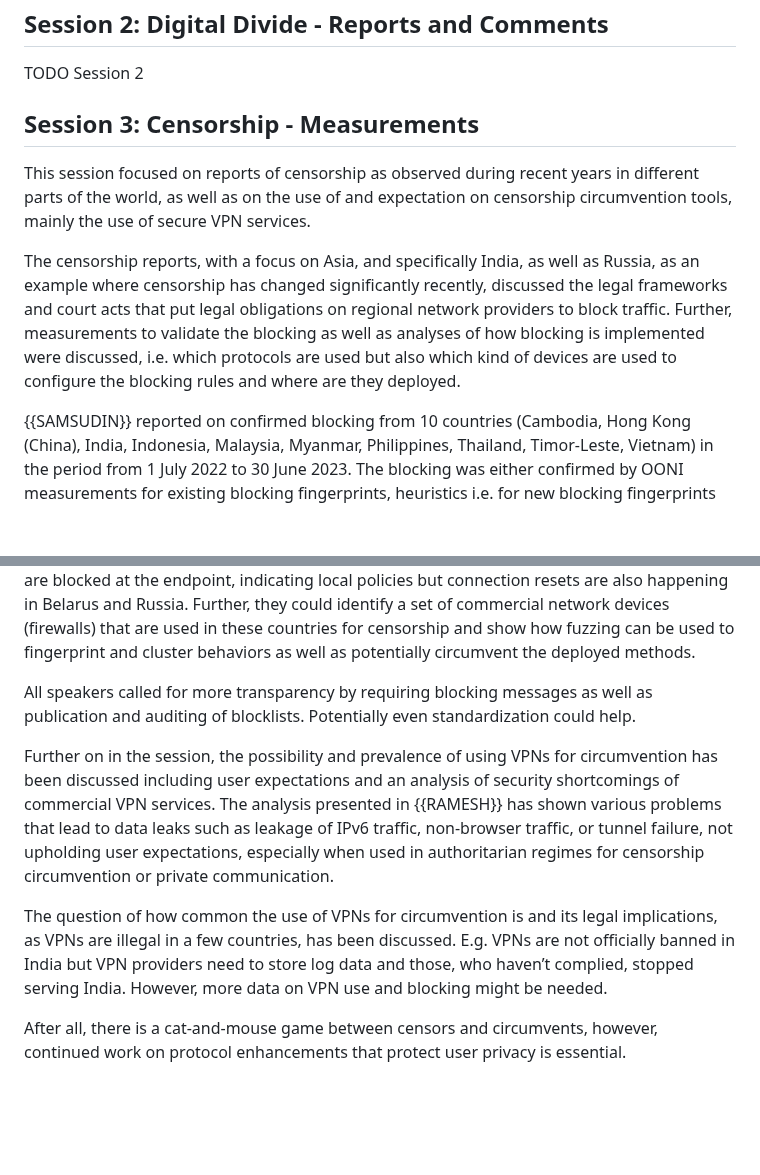
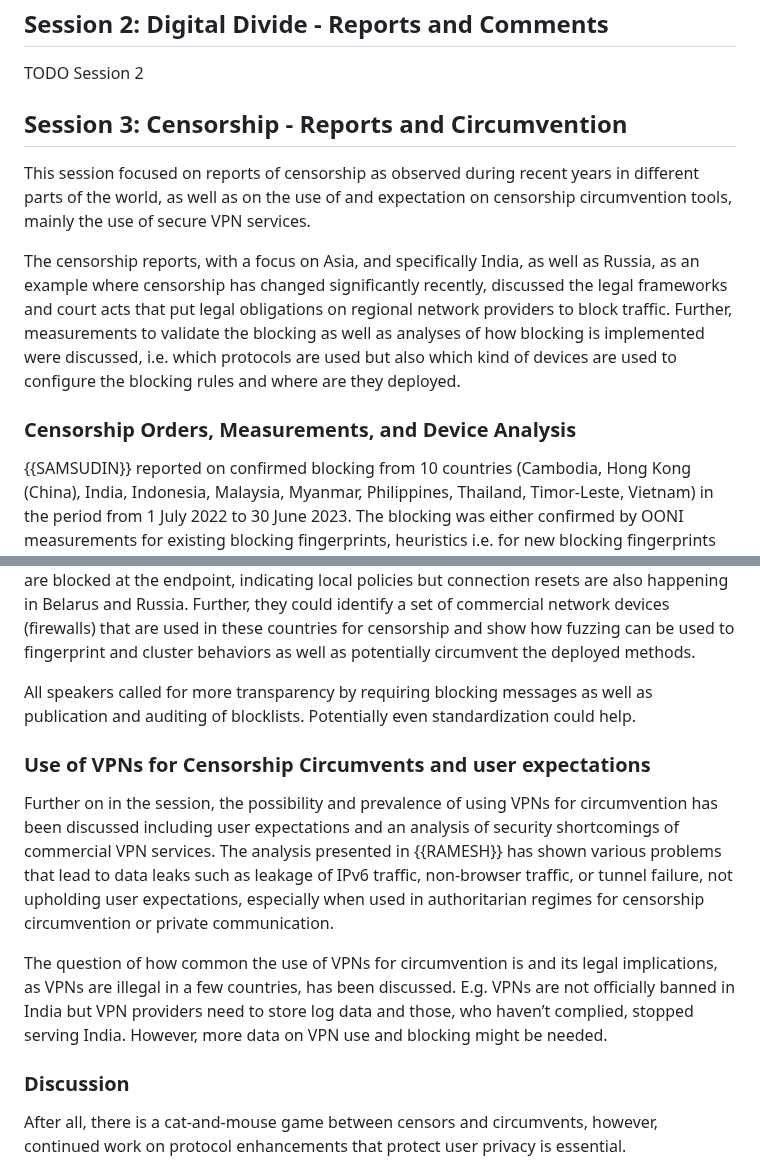
Before and after one commit to intarchboard/draft-iab-bias-workshop-report, a Markdown page: draft-iab-bias-workshop-report.md, 2 parts joined by grey strips. Drawn GitHub-style; blank space fills up the shorter version.

```diff
--- a/draft-iab-bias-workshop-report.md
+++ b/draft-iab-bias-workshop-report.md
@@ -206,11 +206,13 @@ How can the technical community address the management gap and improve best prac
 
 TODO Session 2
 
-## Session 3: Censorship - Measurements
+## Session 3: Censorship - Reports and Circumvention
 
 This session focused on reports of censorship as observed during recent years in different parts of the world, as well as on the use of and expectation on censorship circumvention tools, mainly the use of secure VPN services.
 
 The censorship reports, with a focus on Asia, and specifically India, as well as Russia, as an example where censorship has changed significantly recently, discussed the legal frameworks and court acts that put legal obligations on regional network providers to block traffic. Further, measurements to validate the blocking as well as analyses of how blocking is implemented were discussed, i.e. which protocols are used but also which kind of devices are used to configure the blocking rules and where are they deployed.
+
+### Censorship Orders, Measurements, and Device Analysis
 
 {{SAMSUDIN}} reported on confirmed blocking from 10 countries (Cambodia, Hong Kong (China), India, Indonesia, Malaysia, Myanmar, Philippines, Thailand, Timor-Leste, Vietnam) in the period from 1 July 2022 to 30 June 2023. The blocking was either confirmed by OONI measurements for existing blocking fingerprints, heuristics i.e. for new blocking fingerprints as well as news reports of blocking orders or user experiences. Most of these countries block specific content such as porn, gambling, or certain news pages. Interestingly the block in Hong Kong and Myanmar is focused on the military and governmental pages of foreign countries. Blocking is often realized by either DNS tampering or HTTP tampering. For DNS, either a decided IP address, a Bogon IP address (127.0.0.1), or an empty domain (nxdomain) is used. In case of DNS tampering using a decided IP address or HTTP tampering some countries provide a block page that exposes the blocking, however, more transparency about blocking is applied as requested by civil society organizations and the iMAP project.
 
@@ -223,9 +225,13 @@ E.g. for the case of Azerbaijan and Kazakhstan, they showed that a significant p
 
 All speakers called for more transparency by requiring blocking messages as well as publication and auditing of blocklists. Potentially even standardization could help.
 
+### Use of VPNs for Censorship Circumvents and user expectations
+
 Further on in the session, the possibility and prevalence of using VPNs for circumvention has been discussed including user expectations and an analysis of security shortcomings of commercial VPN services. The analysis presented in {{RAMESH}} has shown various problems that lead to data leaks such as leakage of IPv6 traffic, non-browser traffic, or tunnel failure, not upholding user expectations, especially when used in authoritarian regimes for censorship circumvention or private communication.
 
 The question of how common the use of VPNs for circumvention is and its legal implications, as VPNs are illegal in a few countries, has been discussed. E.g. VPNs are not officially banned in India but VPN providers need to store log data and those, who haven’t complied, stopped serving India. However, more data on VPN use and blocking might be needed.
+
+### Discussion
 
 After all, there is a cat-and-mouse game between censors and circumvents, however, continued work on protocol enhancements that protect user privacy is essential.
 
```
